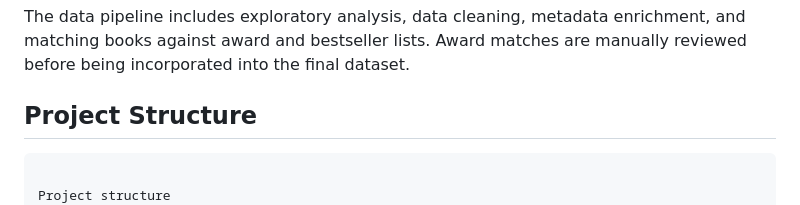
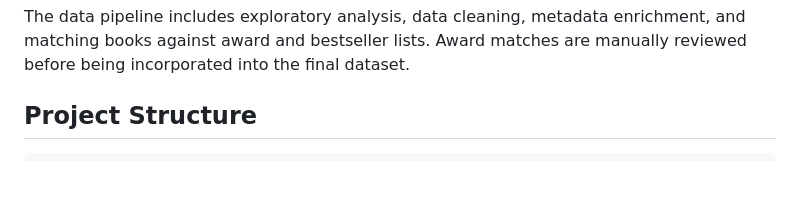
Before and after one commit to JeannyHerlly/BookMatch, a Markdown page: README.md, the part around the change. Rendered like a GitHub page; blank space fills up the shorter version.

````diff
--- a/README.md
+++ b/README.md
@@ -40,8 +40,6 @@ The data pipeline includes exploratory analysis, data cleaning, metadata enrichm
 ## Project Structure
 
 ```text
-
-Project structure
 app.py                         Flask routes and likes API
 sbert.py                       Dataset loading, embeddings, and ranking
 static/                        Frontend JavaScript and CSS
````
